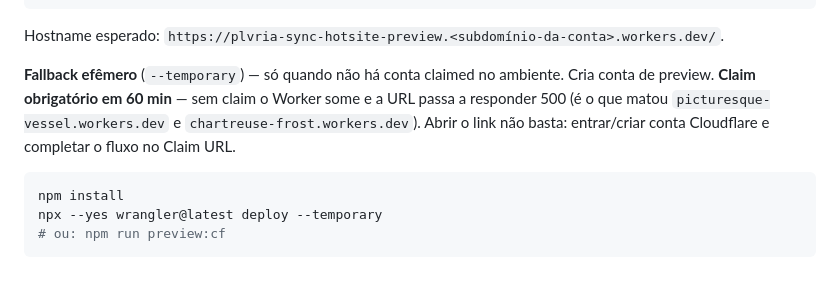
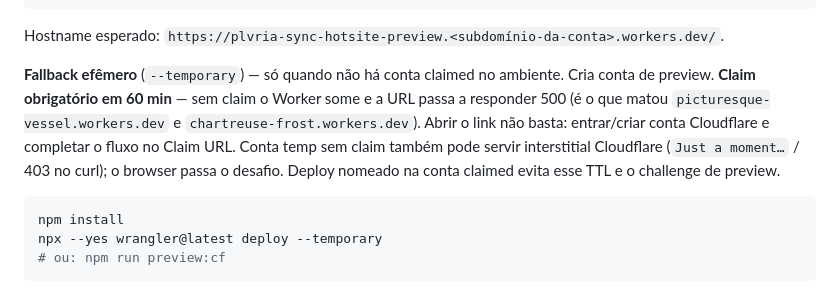
Before and after one commit to tygas-altf4/sync, a Markdown page: README.md, the part around the change. Rendered like a GitHub page.

Commit message:
docs: aviso de challenge Cloudflare no preview --temporary
Conta temp sem claim pode devolver interstitial 403 no curl;
browser passa. Reforça o caminho nomeado em conta claimed.

Co-authored-by: tygas-altf4 <tygas-altf4@users.noreply.github.com>

````diff
--- a/README.md
+++ b/README.md
@@ -82,7 +82,7 @@ npx --yes wrangler@latest deploy  # SEM --temporary
 
 Hostname esperado: `https://plvria-sync-hotsite-preview.<subdomínio-da-conta>.workers.dev/`.
 
-**Fallback efêmero** (`--temporary`) — só quando não há conta claimed no ambiente. Cria conta de preview. **Claim obrigatório em 60 min** — sem claim o Worker some e a URL passa a responder 500 (é o que matou `picturesque-vessel.workers.dev` e `chartreuse-frost.workers.dev`). Abrir o link não basta: entrar/criar conta Cloudflare e completar o fluxo no Claim URL.
+**Fallback efêmero** (`--temporary`) — só quando não há conta claimed no ambiente. Cria conta de preview. **Claim obrigatório em 60 min** — sem claim o Worker some e a URL passa a responder 500 (é o que matou `picturesque-vessel.workers.dev` e `chartreuse-frost.workers.dev`). Abrir o link não basta: entrar/criar conta Cloudflare e completar o fluxo no Claim URL. Conta temp sem claim também pode servir interstitial Cloudflare (`Just a moment…` / 403 no curl); o browser passa o desafio. Deploy nomeado na conta claimed evita esse TTL e o challenge de preview.
 
 ```bash
 npm install
````
